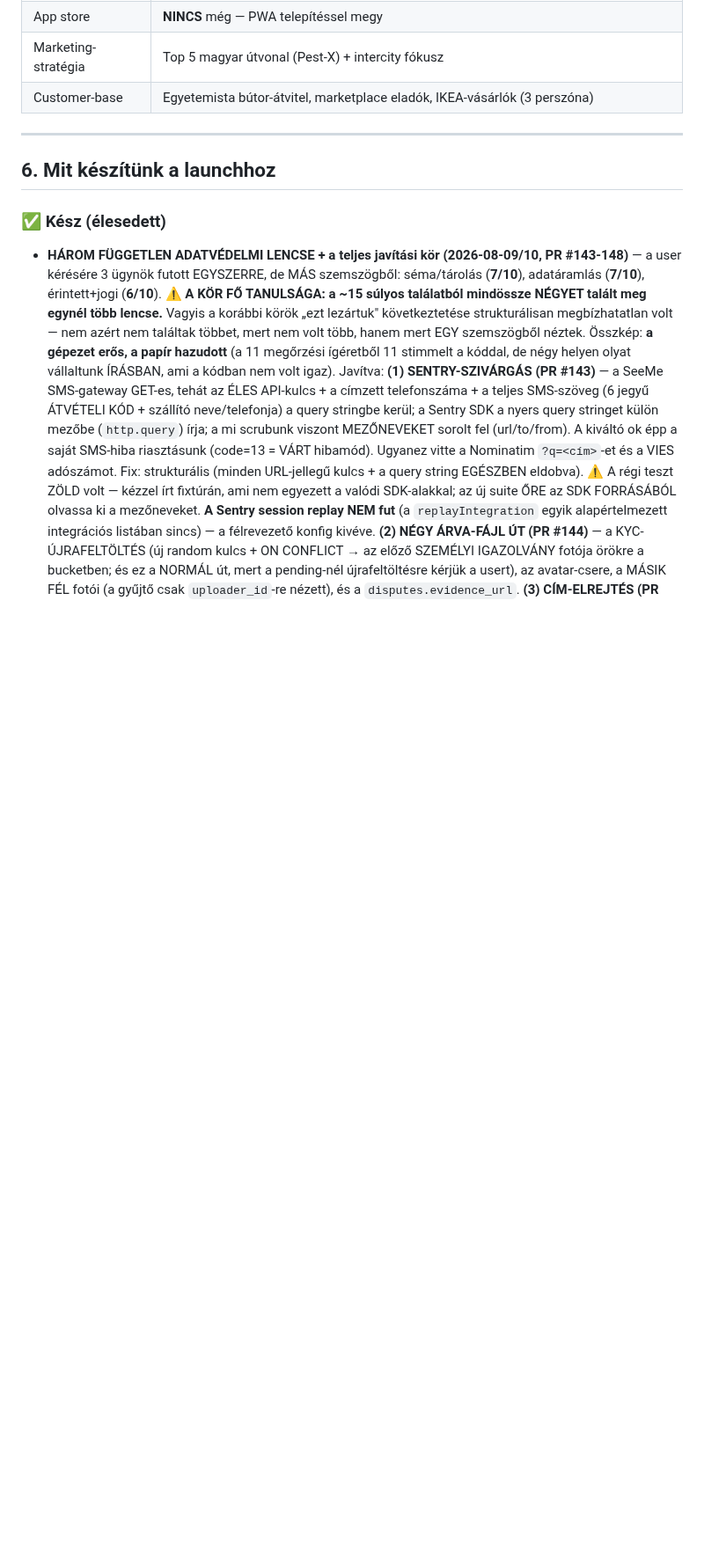
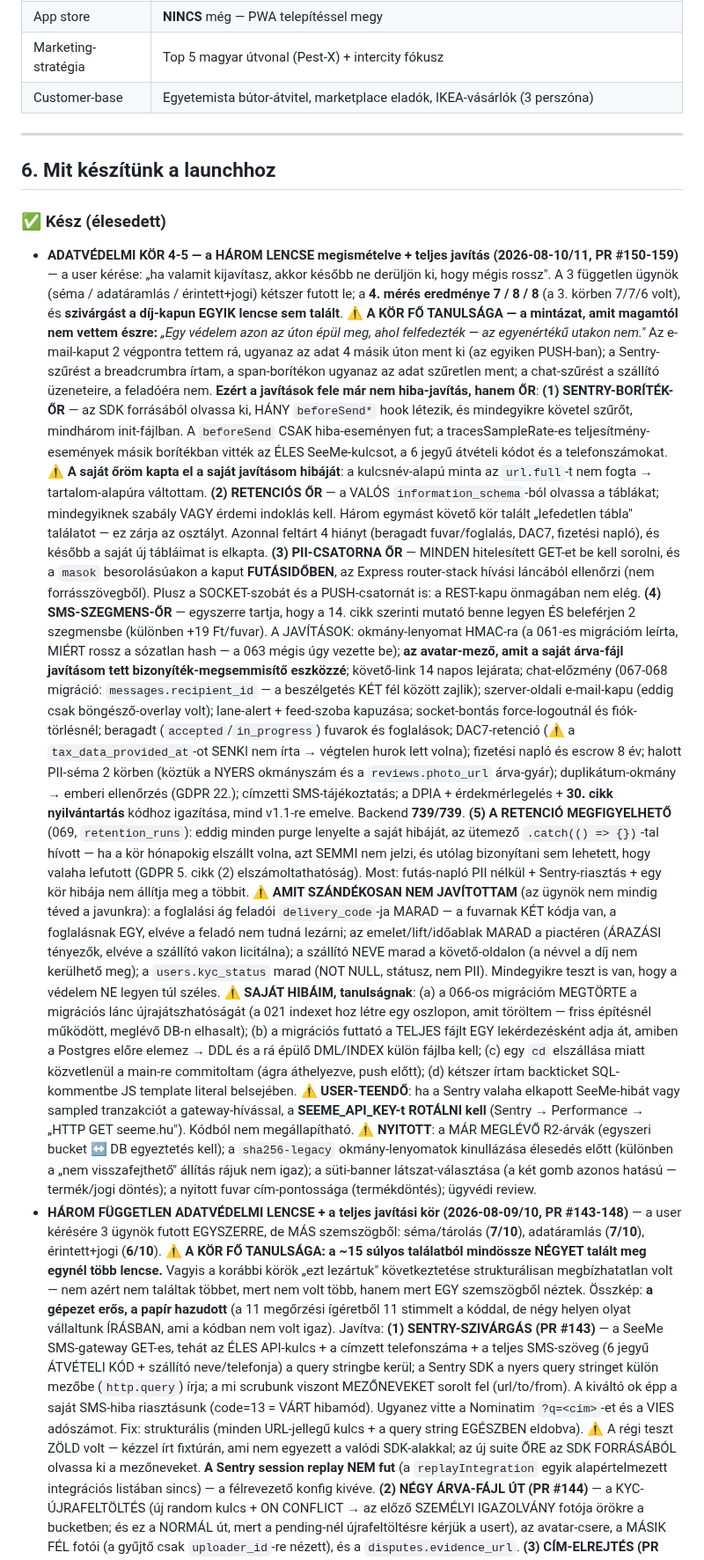
Before and after one commit to propertyTitan/BiztosFuvar, a Markdown page: CLAUDE.md, the part around the change. Shown at 88% size. Rendered like a GitHub page; blank space fills up the shorter version.

Commit message:
docs(CLAUDE.md): a 4-5. adatvédelmi kör, a négy őr és a saját hibáim
PR #150-159. A kör fő tanulsága rögzítve: egy védelem azon az úton épül meg,
ahol felfedezték — az egyenértékű utakon nem. Ezért a javítások fele már őr,
nem hiba-javítás (Sentry-boríték, retenció, PII-csatorna, SMS-szegmens).

Külön rögzítve, amit SZÁNDÉKOSAN nem javítottam ki (négy ügynök-találat
tévesnek vagy termék-szempontból rossznak bizonyult), és a saját hibáim —
köztük a migrációs lánc megtörése és a main-re commitolás.

Co-Authored-By: Claude Opus 5 <noreply@anthropic.com>

```diff
--- a/CLAUDE.md
+++ b/CLAUDE.md
@@ -185,6 +185,80 @@ Bíróság:          Hódmezővásárhelyi Járásbíróság / Szegedi Törvény
 ## 6. Mit készítünk a launchhoz
 
 ### ✅ Kész (élesedett)
+- **ADATVÉDELMI KÖR 4-5 — a HÁROM LENCSE megismételve + teljes javítás
+  (2026-08-10/11, PR #150-159)** — a user kérése: „ha valamit kijavítasz,
+  akkor később ne derüljön ki, hogy mégis rossz". A 3 független ügynök
+  (séma / adatáramlás / érintett+jogi) kétszer futott le; a **4. mérés
+  eredménye 7 / 8 / 8** (a 3. körben 7/7/6 volt), és **szivárgást a
+  díj-kapun EGYIK lencse sem talált**.
+  ⚠️ **A KÖR FŐ TANULSÁGA — a mintázat, amit magamtól nem vettem észre:**
+  *„Egy védelem azon az úton épül meg, ahol felfedezték — az egyenértékű
+  utakon nem."* Az e-mail-kaput 2 végpontra tettem rá, ugyanaz az adat 4
+  másik úton ment ki (az egyiken PUSH-ban); a Sentry-szűrést a breadcrumbra
+  írtam, a span-borítékon ugyanaz az adat szűretlen ment; a chat-szűrést a
+  szállító üzeneteire, a feladóéra nem. **Ezért a javítások fele már nem
+  hiba-javítás, hanem ŐR**:
+  **(1) SENTRY-BORÍTÉK-ŐR** — az SDK forrásából olvassa ki, HÁNY `beforeSend*`
+  hook létezik, és mindegyikre követel szűrőt, mindhárom init-fájlban.
+  A `beforeSend` CSAK hiba-eseményen fut; a tracesSampleRate-es
+  teljesítmény-események másik borítékban vitték az ÉLES SeeMe-kulcsot, a
+  6 jegyű átvételi kódot és a telefonszámokat. ⚠️ **A saját őröm kapta el a
+  saját javításom hibáját**: a kulcsnév-alapú minta az `url.full`-t nem
+  fogta → tartalom-alapúra váltottam.
+  **(2) RETENCIÓS ŐR** — a VALÓS `information_schema`-ból olvassa a táblákat;
+  mindegyiknek szabály VAGY érdemi indoklás kell. Három egymást követő kör
+  talált „lefedetlen tábla" találatot — ez zárja az osztályt. Azonnal
+  feltárt 4 hiányt (beragadt fuvar/foglalás, DAC7, fizetési napló), és
+  később a saját új tábláimat is elkapta.
+  **(3) PII-CSATORNA ŐR** — MINDEN hitelesített GET-et be kell sorolni, és a
+  `masok` besorolásúakon a kaput **FUTÁSIDŐBEN**, az Express router-stack
+  hívási láncából ellenőrzi (nem forrásszövegből). Plusz a SOCKET-szobát és
+  a PUSH-csatornát is: a REST-kapu önmagában nem elég.
+  **(4) SMS-SZEGMENS-ŐR** — egyszerre tartja, hogy a 14. cikk szerinti mutató
+  benne legyen ÉS beleférjen 2 szegmensbe (különben +19 Ft/fuvar).
+  A JAVÍTÁSOK: okmány-lenyomat HMAC-ra (a 061-es migrációm leírta, MIÉRT
+  rossz a sózatlan hash — a 063 mégis úgy vezette be); **az avatar-mező, amit
+  a saját árva-fájl javításom tett bizonyíték-megsemmisítő eszközzé**;
+  követő-link 14 napos lejárata; chat-előzmény (067-068 migráció:
+  `messages.recipient_id` — a beszélgetés KÉT fél között zajlik);
+  szerver-oldali e-mail-kapu (eddig csak böngésző-overlay volt);
+  lane-alert + feed-szoba kapuzása; socket-bontás force-logoutnál és
+  fiók-törlésnél; beragadt (`accepted`/`in_progress`) fuvarok és foglalások;
+  DAC7-retenció (⚠️ a `tax_data_provided_at`-ot SENKI nem írta → végtelen
+  hurok lett volna); fizetési napló és escrow 8 év; halott PII-séma 2 körben
+  (köztük a NYERS okmányszám és a `reviews.photo_url` árva-gyár);
+  duplikátum-okmány → emberi ellenőrzés (GDPR 22.); címzetti SMS-tájékoztatás;
+  a DPIA + érdekmérlegelés + **30. cikk nyilvántartás** kódhoz igazítása,
+  mind v1.1-re emelve. Backend **739/739**.
+  **(5) A RETENCIÓ MEGFIGYELHETŐ** (069, `retention_runs`): eddig minden purge
+  lenyelte a saját hibáját, az ütemező `.catch(() => {})`-tal hívott — ha a
+  kör hónapokig elszállt volna, azt SEMMI nem jelzi, és utólag bizonyítani
+  sem lehetett, hogy valaha lefutott (GDPR 5. cikk (2) elszámoltathatóság).
+  Most: futás-napló PII nélkül + Sentry-riasztás + egy kör hibája nem
+  állítja meg a többit.
+  ⚠️ **AMIT SZÁNDÉKOSAN NEM JAVÍTOTTAM** (az ügynök nem mindig téved a
+  javunkra): a foglalási ág feladói `delivery_code`-ja MARAD — a fuvarnak
+  KÉT kódja van, a foglalásnak EGY, elvéve a feladó nem tudná lezárni;
+  az emelet/lift/időablak MARAD a piactéren (ÁRAZÁSI tényezők, elvéve a
+  szállító vakon licitálna); a szállító NEVE marad a követő-oldalon (a névvel
+  a díj nem kerülhető meg); a `users.kyc_status` marad (NOT NULL, státusz,
+  nem PII). Mindegyikre teszt is van, hogy a védelem NE legyen túl széles.
+  ⚠️ **SAJÁT HIBÁIM, tanulságnak**: (a) a 066-os migrációm MEGTÖRTE a
+  migrációs lánc újrajátszhatóságát (a 021 indexet hoz létre egy oszlopon,
+  amit töröltem — friss építésnél működött, meglévő DB-n elhasalt); (b) a
+  migrációs futtató a TELJES fájlt EGY lekérdezésként adja át, amiben a
+  Postgres előre elemez → DDL és a rá épülő DML/INDEX külön fájlba kell;
+  (c) egy `cd` elszállása miatt közvetlenül a main-re commitoltam (ágra
+  áthelyezve, push előtt); (d) kétszer írtam backticket SQL-kommentbe JS
+  template literal belsejében.
+  ⚠️ **USER-TEENDŐ**: ha a Sentry valaha elkapott SeeMe-hibát vagy sampled
+  tranzakciót a gateway-hívással, a **SEEME_API_KEY-t ROTÁLNI kell**
+  (Sentry → Performance → „HTTP GET seeme.hu"). Kódból nem megállapítható.
+  ⚠️ **NYITOTT**: a MÁR MEGLÉVŐ R2-árvák (egyszeri bucket ↔ DB egyeztetés
+  kell); a `sha256-legacy` okmány-lenyomatok kinullázása élesedés előtt
+  (különben a „nem visszafejthető" állítás rájuk nem igaz); a süti-banner
+  látszat-választása (a két gomb azonos hatású — termék/jogi döntés); a
+  nyitott fuvar cím-pontossága (termékdöntés); ügyvédi review.
 - **HÁROM FÜGGETLEN ADATVÉDELMI LENCSE + a teljes javítási kör (2026-08-09/10,
   PR #143-148)** — a user kérésére 3 ügynök futott EGYSZERRE, de MÁS
   szemszögből: séma/tárolás (**7/10**), adatáramlás (**7/10**), érintett+jogi
```
